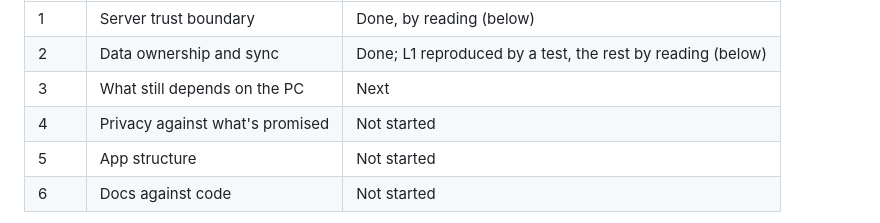
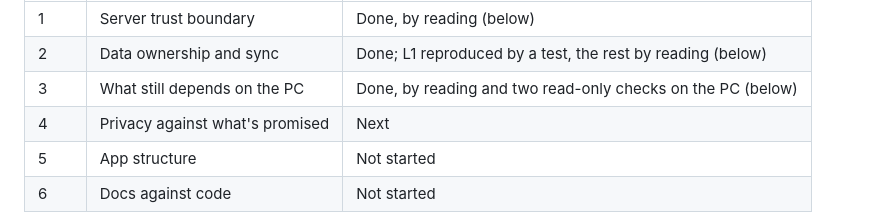
Before and after one commit to SandroRoque/getNF, a Markdown page: docs/review-2026-11-11.md, the part around one of its changes. Rendered like a GitHub page.

Commit message:
Architecture review, pass 3: what still depends on the PC
Co-Authored-By: Claude Fable 5.2 <noreply@anthropic.com>

```diff
--- a/docs/review-2026-11-11.md
+++ b/docs/review-2026-11-11.md
@@ -12,8 +12,8 @@ code changed, no request to SEFAZ, nothing read from or written to the online Su
 |---|---|---|
 | 1 | Server trust boundary | Done, by reading (below) |
 | 2 | Data ownership and sync | Done; L1 reproduced by a test, the rest by reading (below) |
-| 3 | What still depends on the PC | Next |
-| 4 | Privacy against what's promised | Not started |
+| 3 | What still depends on the PC | Done, by reading and two read-only checks on the PC (below) |
+| 4 | Privacy against what's promised | Next |
 | 5 | App structure | Not started |
 | 6 | Docs against code | Not started |
 
```
Also changed, not shown: other parts of docs/review-2026-11-11.md (+81 -0 lines).
